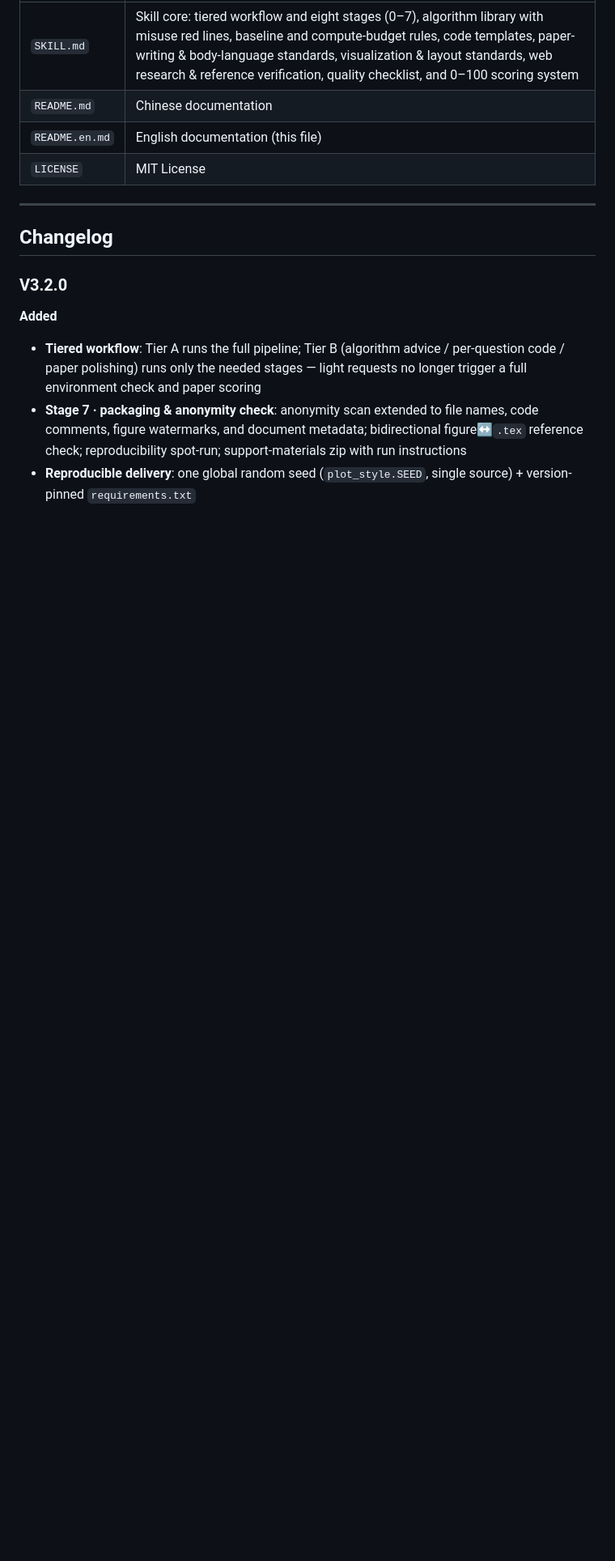
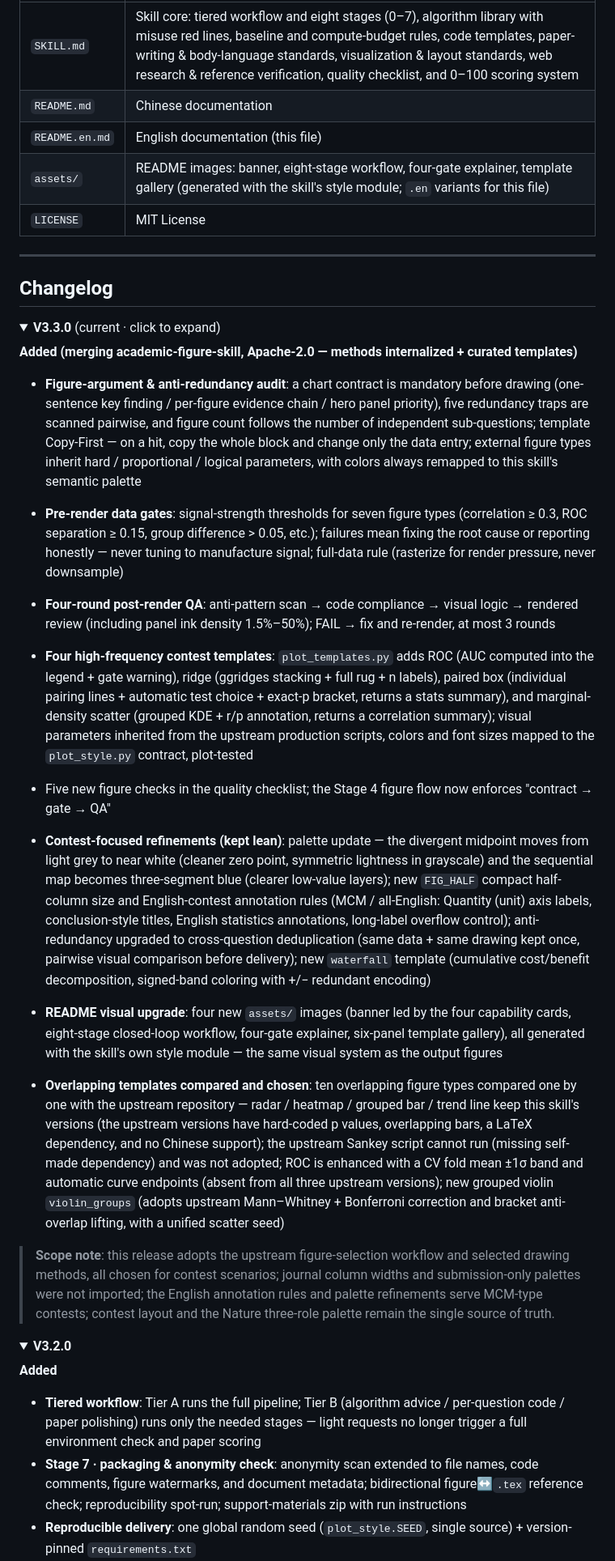
Before and after one commit to Escap1ng/math-modeling-skill, a Markdown page: README.en.md, the part around one of its changes. Shown at 81% size. Rendered like a GitHub page; folded sections open; blank space fills up the shorter version.

```diff
--- a/README.en.md
+++ b/README.en.md
@@ -244,13 +255,34 @@ Problem_X_short_name/
 | `SKILL.md` | Skill core: tiered workflow and eight stages (0–7), algorithm library with misuse red lines, baseline and compute-budget rules, code templates, paper-writing & body-language standards, visualization & layout standards, web research & reference verification, quality checklist, and 0–100 scoring system |
 | `README.md` | Chinese documentation |
 | `README.en.md` | English documentation (this file) |
+| `assets/` | README images: banner, eight-stage workflow, four-gate explainer, template gallery (generated with the skill's style module; `.en` variants for this file) |
 | `LICENSE` | MIT License |
 
 ---
 
 ## Changelog
 
-### V3.2.0
+<details>
+<summary><b>V3.3.0</b> (current · click to expand)</summary>
+
+**Added (merging academic-figure-skill, Apache-2.0 — methods internalized + curated templates)**
+
+- **Figure-argument & anti-redundancy audit**: a chart contract is mandatory before drawing (one-sentence key finding / per-figure evidence chain / hero panel priority), five redundancy traps are scanned pairwise, and figure count follows the number of independent sub-questions; template Copy-First — on a hit, copy the whole block and change only the data entry; external figure types inherit hard / proportional / logical parameters, with colors always remapped to this skill's semantic palette
+- **Pre-render data gates**: signal-strength thresholds for seven figure types (correlation ≥ 0.3, ROC separation ≥ 0.15, group difference > 0.05, etc.); failures mean fixing the root cause or reporting honestly — never tuning to manufacture signal; full-data rule (rasterize for render pressure, never downsample)
+- **Four-round post-render QA**: anti-pattern scan → code compliance → visual logic → rendered review (including panel ink density 1.5%–50%); FAIL → fix and re-render, at most 3 rounds
+- **Four high-frequency contest templates**: `plot_templates.py` adds ROC (AUC computed into the legend + gate warning), ridge (ggridges stacking + full rug + n labels), paired box (individual pairing lines + automatic test choice + exact-p bracket, returns a stats summary), and marginal-density scatter (grouped KDE + r/p annotation, returns a correlation summary); visual parameters inherited from the upstream production scripts, colors and font sizes mapped to the `plot_style.py` contract, plot-tested
+- Five new figure checks in the quality checklist; the Stage 4 figure flow now enforces "contract → gate → QA"
+
+- **Contest-focused refinements (kept lean)**: palette update — the divergent midpoint moves from light grey to near white (cleaner zero point, symmetric lightness in grayscale) and the sequential map becomes three-segment blue (clearer low-value layers); new `FIG_HALF` compact half-column size and English-contest annotation rules (MCM / all-English: Quantity (unit) axis labels, conclusion-style titles, English statistics annotations, long-label overflow control); anti-redundancy upgraded to cross-question deduplication (same data + same drawing kept once, pairwise visual comparison before delivery); new `waterfall` template (cumulative cost/benefit decomposition, signed-band coloring with +/− redundant encoding)
+- **README visual upgrade**: four new `assets/` images (banner led by the four capability cards, eight-stage closed-loop workflow, four-gate explainer, six-panel template gallery), all generated with the skill's own style module — the same visual system as the output figures
+- **Overlapping templates compared and chosen**: ten overlapping figure types compared one by one with the upstream repository — radar / heatmap / grouped bar / trend line keep this skill's versions (the upstream versions have hard-coded p values, overlapping bars, a LaTeX dependency, and no Chinese support); the upstream Sankey script cannot run (missing self-made dependency) and was not adopted; ROC is enhanced with a CV fold mean ±1σ band and automatic curve endpoints (absent from all three upstream versions); new grouped violin `violin_groups` (adopts upstream Mann–Whitney + Bonferroni correction and bracket anti-overlap lifting, with a unified scatter seed)
+
+> **Scope note**: this release adopts the upstream figure-selection workflow and selected drawing methods, all chosen for contest scenarios; journal column widths and submission-only palettes were not imported; the English annotation rules and palette refinements serve MCM-type contests; contest layout and the Nature three-role palette remain the single source of truth.
+
+</details>
+
+<details>
+<summary><b>V3.2.0</b></summary>
 
 **Added**
 
```
Also changed, not shown: other parts of README.en.md (+20 -4 lines), assets/banner.en.png (added), assets/gates.en.png (added), assets/workflow.en.png (added), 1 other file.
